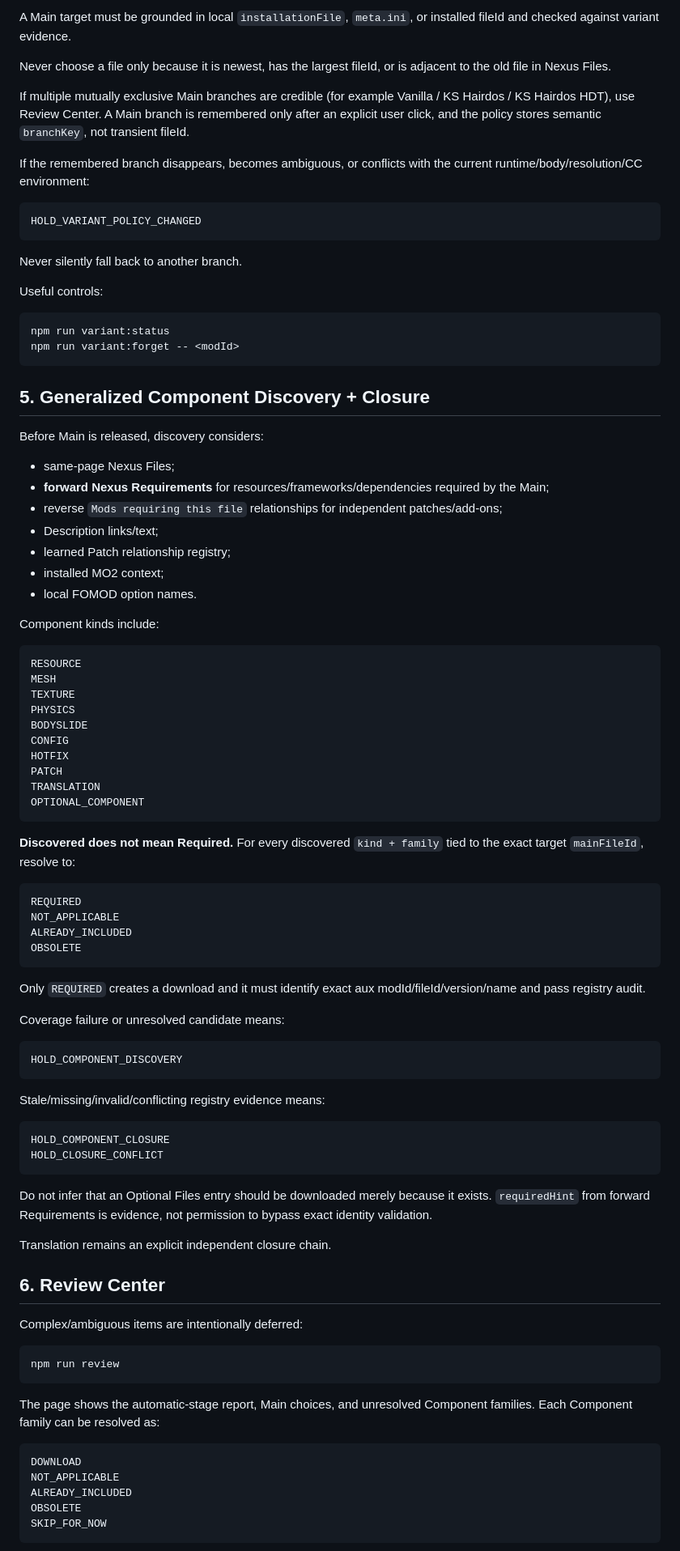
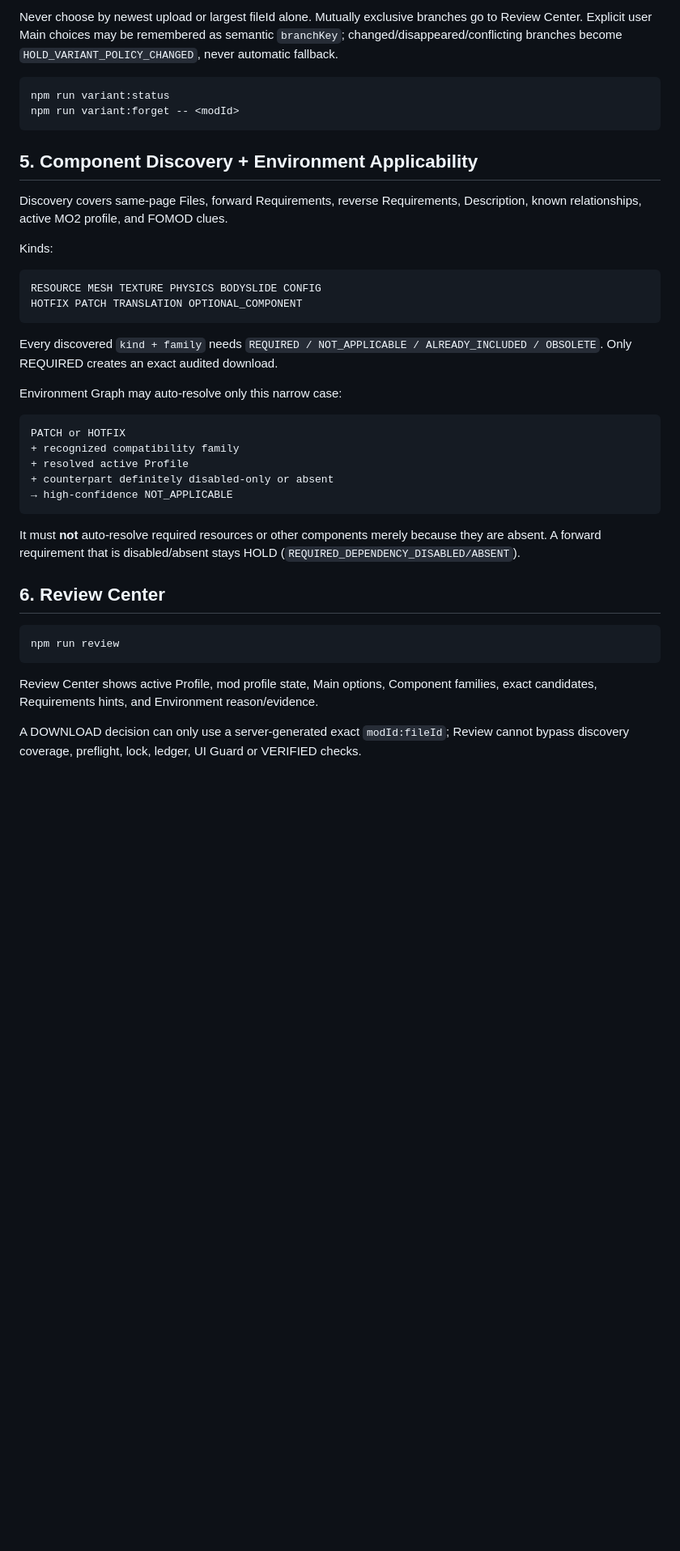
Before and after one commit to Hyper357/TES5-mo2-auto-download-update, a Markdown page: SKILL.md, the part around one of its changes. Shown at 81% size. Rendered like a GitHub page; blank space fills up the shorter version.

Commit message:
v4.0: add active-profile environment workflow to skill

````diff
--- a/SKILL.md
+++ b/SKILL.md
@@ -67,95 +81,43 @@ node index.js "<mods-dir>" "<api-key-file>" --go
 
-A Main target must be grounded in local `installationFile`, `meta.ini`, or installed fileId and checked against variant evidence.
-
-Never choose a file only because it is newest, has the largest fileId, or is adjacent to the old file in Nexus Files.
-
-If multiple mutually exclusive Main branches are credible (for example Vanilla / KS Hairdos / KS Hairdos HDT), use Review Center. A Main branch is remembered only after an explicit user click, and the policy stores semantic `branchKey`, not transient fileId.
-
-If the remembered branch disappears, becomes ambiguous, or conflicts with the current runtime/body/resolution/CC environment:
-
-```text
-HOLD_VARIANT_POLICY_CHANGED
-```
-
-Never silently fall back to another branch.
-
-Useful controls:
+Never choose by newest upload or largest fileId alone. Mutually exclusive branches go to Review Center. Explicit user Main choices may be remembered as semantic `branchKey`; changed/disappeared/conflicting branches become `HOLD_VARIANT_POLICY_CHANGED`, never automatic fallback.
 
 ```powershell
 npm run variant:status
 npm run variant:forget -- <modId>
 ```
 
-## 5. Generalized Component Discovery + Closure
+## 5. Component Discovery + Environment Applicability
 
-Before Main is released, discovery considers:
+Discovery covers same-page Files, forward Requirements, reverse Requirements, Description, known relationships, active MO2 profile, and FOMOD clues.
 
-- same-page Nexus Files;
-- **forward Nexus Requirements** for resources/frameworks/dependencies required by the Main;
-- reverse `Mods requiring this file` relationships for independent patches/add-ons;
-- Description links/text;
-- learned Patch relationship registry;
-- installed MO2 context;
-- local FOMOD option names.
-
-Component kinds include:
+Kinds:
 
 ```text
-RESOURCE
-MESH
-TEXTURE
-PHYSICS
-BODYSLIDE
-CONFIG
-HOTFIX
-PATCH
-TRANSLATION
-OPTIONAL_COMPONENT
+RESOURCE MESH TEXTURE PHYSICS BODYSLIDE CONFIG
+HOTFIX PATCH TRANSLATION OPTIONAL_COMPONENT
 ```
 
-**Discovered does not mean Required.** For every discovered `kind + family` tied to the exact target `mainFileId`, resolve to:
+Every discovered `kind + family` needs `REQUIRED / NOT_APPLICABLE / ALREADY_INCLUDED / OBSOLETE`. Only REQUIRED creates an exact audited download.
+
+Environment Graph may auto-resolve only this narrow case:
 
 ```text
-REQUIRED
-NOT_APPLICABLE
-ALREADY_INCLUDED
-OBSOLETE
+PATCH or HOTFIX
++ recognized compatibility family
++ resolved active Profile
++ counterpart definitely disabled-only or absent
+→ high-confidence NOT_APPLICABLE
 ```
 
-Only `REQUIRED` creates a download and it must identify exact aux modId/fileId/version/name and pass registry audit.
-
-Coverage failure or unresolved candidate means:
-
-```text
-HOLD_COMPONENT_DISCOVERY
-```
-
-Stale/missing/invalid/conflicting registry evidence means:
-
-```text
-HOLD_COMPONENT_CLOSURE
-HOLD_CLOSURE_CONFLICT
-```
-
-Do not infer that an Optional Files entry should be downloaded merely because it exists. `requiredHint` from forward Requirements is evidence, not permission to bypass exact identity validation.
-
-Translation remains an explicit independent closure chain.
+It must **not** auto-resolve required resources or other components merely because they are absent. A forward requirement that is disabled/absent stays HOLD (`REQUIRED_DEPENDENCY_DISABLED/ABSENT`).
 
 ## 6. Review Center
-
-Complex/ambiguous items are intentionally deferred:
 
 ```powershell
 npm run review
 ```
 
-The page shows the automatic-stage report, Main choices, and unresolved Component families. Each Component family can be resolved as:
+Review Center shows active Profile, mod profile state, Main options, Component families, exact candidates, Requirements hints, and Environment reason/evidence.
 
-```text
-DOWNLOAD
-NOT_APPLICABLE
-ALREADY_INCLUDED
-OBSOLETE
-SKIP_FOR_NOW
-```
+A DOWNLOAD decision can only use a server-generated exact `modId:fileId`; Review cannot bypass discovery coverage, preflight, lock, ledger, UI Guard or VERIFIED checks.
 
````
Also changed, not shown: other parts of SKILL.md (+63 -70 lines).
